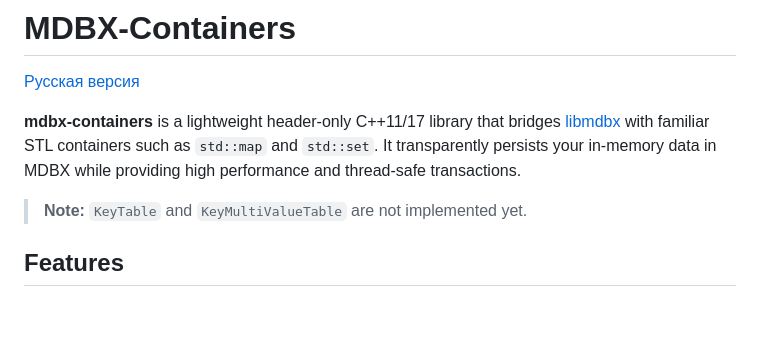
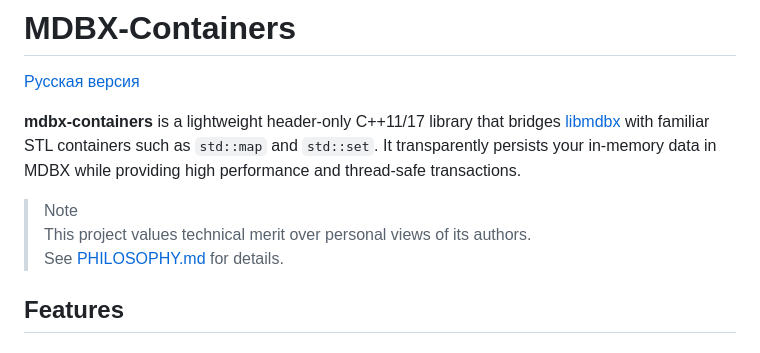
Before and after one commit to NewYaroslav/mdbx-containers, a Markdown page: README.md, the part around the change. Rendered like a GitHub page; blank space fills up the shorter version.

```diff
--- a/README.md
+++ b/README.md
@@ -4,7 +4,9 @@
 
 **mdbx-containers** is a lightweight header-only C++11/17 library that bridges [libmdbx](https://github.com/erthink/libmdbx) with familiar STL containers such as `std::map` and `std::set`. It transparently persists your in-memory data in MDBX while providing high performance and thread-safe transactions.
 
-> **Note:** `KeyTable` and `KeyMultiValueTable` are not implemented yet.
+> Note
+> This project values technical merit over personal views of its authors.
+> See [PHILOSOPHY.md](PHILOSOPHY.md) for details.
 
 ## Features
 
```
Also changed, not shown: PHILOSOPHY.md (added, +49 -0 lines), README-RU.md (+4 -1 lines).
